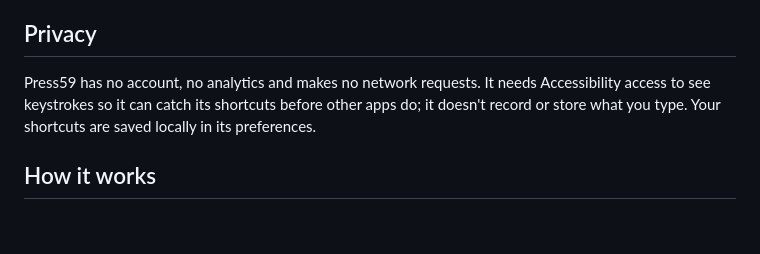
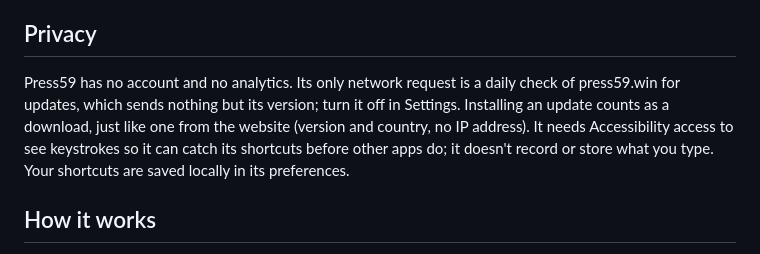
Before and after one commit to videomat/press59, a Markdown page: README.md, the part around the change. GitHub-like rendering; blank space fills up the shorter version.

Commit message:
Mention the update check in the README's privacy notes
Press59 now checks press59.win for updates, so it no longer makes no
network requests. Say what the check sends, how to turn it off, and that
installing an update counts as a download.

Co-Authored-By: Claude Opus 5.5 <noreply@anthropic.com>

```diff
--- a/README.md
+++ b/README.md
@@ -29,7 +29,7 @@ If you use another Hyper key tool (Raycast's Hyper Key, Hyperkey, Karabiner-Elem
 
 ## Privacy
 
-Press59 has no account, no analytics and makes no network requests. It needs Accessibility access to see keystrokes so it can catch its shortcuts before other apps do; it doesn't record or store what you type. Your shortcuts are saved locally in its preferences.
+Press59 has no account and no analytics. Its only network request is a daily check of press59.win for updates, which sends nothing but its version; turn it off in Settings. Installing an update counts as a download, just like one from the website (version and country, no IP address). It needs Accessibility access to see keystrokes so it can catch its shortcuts before other apps do; it doesn't record or store what you type. Your shortcuts are saved locally in its preferences.
 
 ## How it works
 
```
